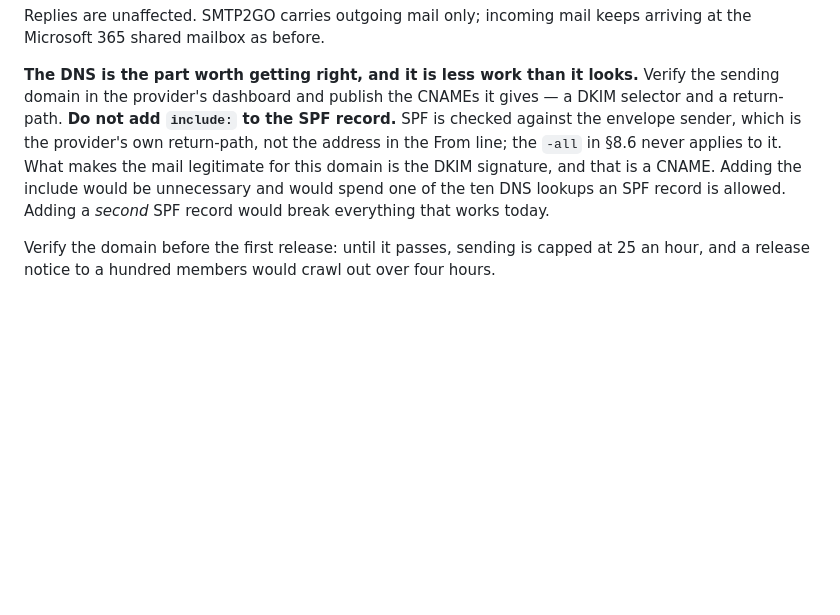
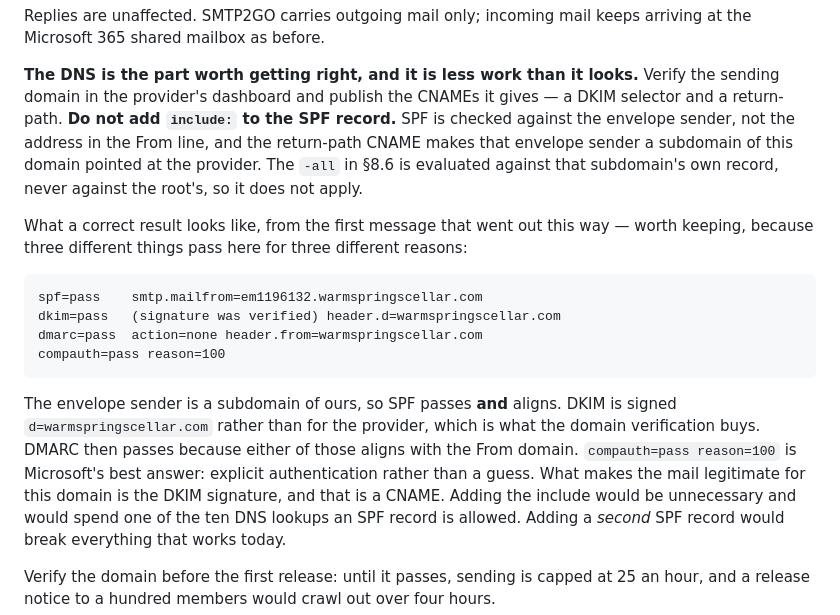
Before and after one commit to pel-matiasvaldivia/warmspringscellars, a Markdown page: OPERATIONS.md, the part around the change. Drawn GitHub-style; blank space fills up the shorter version.

````diff
--- a/OPERATIONS.md
+++ b/OPERATIONS.md
@@ -847,9 +847,27 @@ arriving at the Microsoft 365 shared mailbox as before.
 **The DNS is the part worth getting right, and it is less work than it looks.**
 Verify the sending domain in the provider's dashboard and publish the CNAMEs it
 gives — a DKIM selector and a return-path. **Do not add `include:` to the SPF
-record.** SPF is checked against the envelope sender, which is the provider's
-own return-path, not the address in the From line; the `-all` in §8.6 never
-applies to it. What makes the mail legitimate for this domain is the DKIM
+record.** SPF is checked against the envelope sender, not the address in the
+From line, and the return-path CNAME makes that envelope sender a subdomain of
+this domain pointed at the provider. The `-all` in §8.6 is evaluated against
+that subdomain's own record, never against the root's, so it does not apply.
+
+What a correct result looks like, from the first message that went out this
+way — worth keeping, because three different things pass here for three
+different reasons:
+
+```
+spf=pass    smtp.mailfrom=em1196132.warmspringscellar.com
+dkim=pass   (signature was verified) header.d=warmspringscellar.com
+dmarc=pass  action=none header.from=warmspringscellar.com
+compauth=pass reason=100
+```
+
+The envelope sender is a subdomain of ours, so SPF passes **and** aligns. DKIM
+is signed `d=warmspringscellar.com` rather than for the provider, which is what
+the domain verification buys. DMARC then passes because either of those aligns
+with the From domain. `compauth=pass reason=100` is Microsoft's best answer:
+explicit authentication rather than a guess. What makes the mail legitimate for this domain is the DKIM
 signature, and that is a CNAME. Adding the include would be unnecessary and
 would spend one of the ten DNS lookups an SPF record is allowed. Adding a
 *second* SPF record would break everything that works today.
````
Also changed, not shown: OPERACIONES.md (+23 -3 lines).
